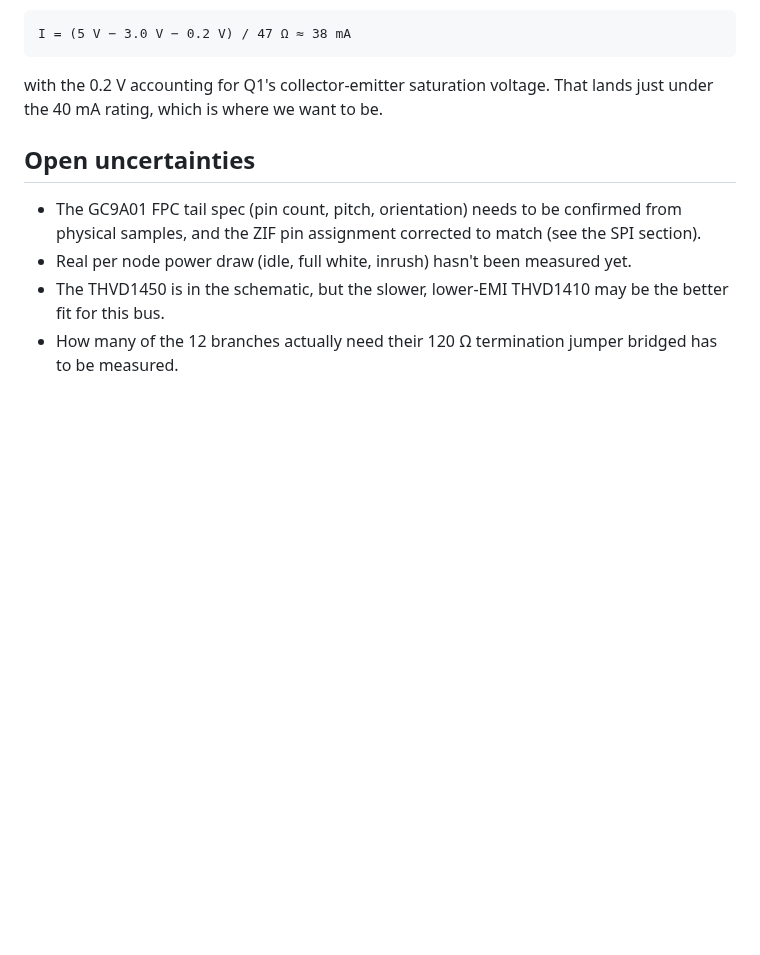
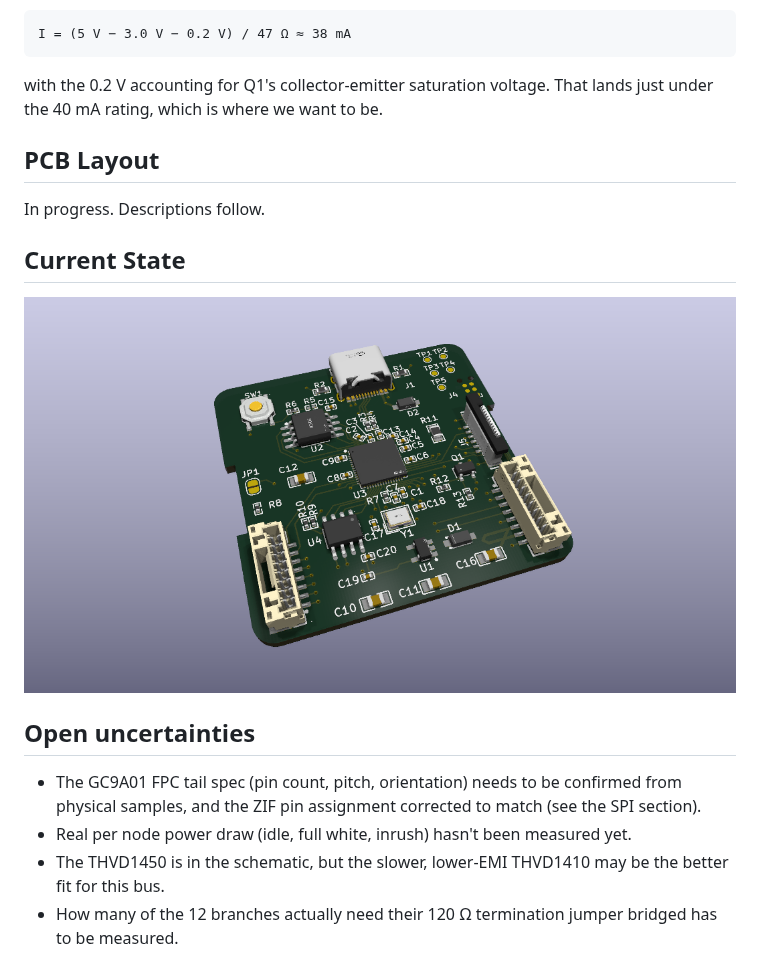
Before and after one commit to marino222/digital-clock72, a Markdown page: pcb/README.md, the part around the change. Rendered like a GitHub page; pictures changed too: docs/images/progress.png (added); blank space fills up the shorter version.

```diff
--- a/pcb/README.md
+++ b/pcb/README.md
@@ -256,6 +256,15 @@ I = (5 V − 3.0 V − 0.2 V) / 47 Ω ≈ 38 mA
 
 with the 0.2 V accounting for Q1's collector-emitter saturation voltage. That lands just under the 40 mA rating, which is where we want to be.
 
+## PCB Layout
+
+In progress. Descriptions follow.
+
+## Current State
+
+![Progress](/docs/images/progress.png)
+
+
 
 ## Open uncertainties
 
```
Also changed, not shown: 3 other files.
